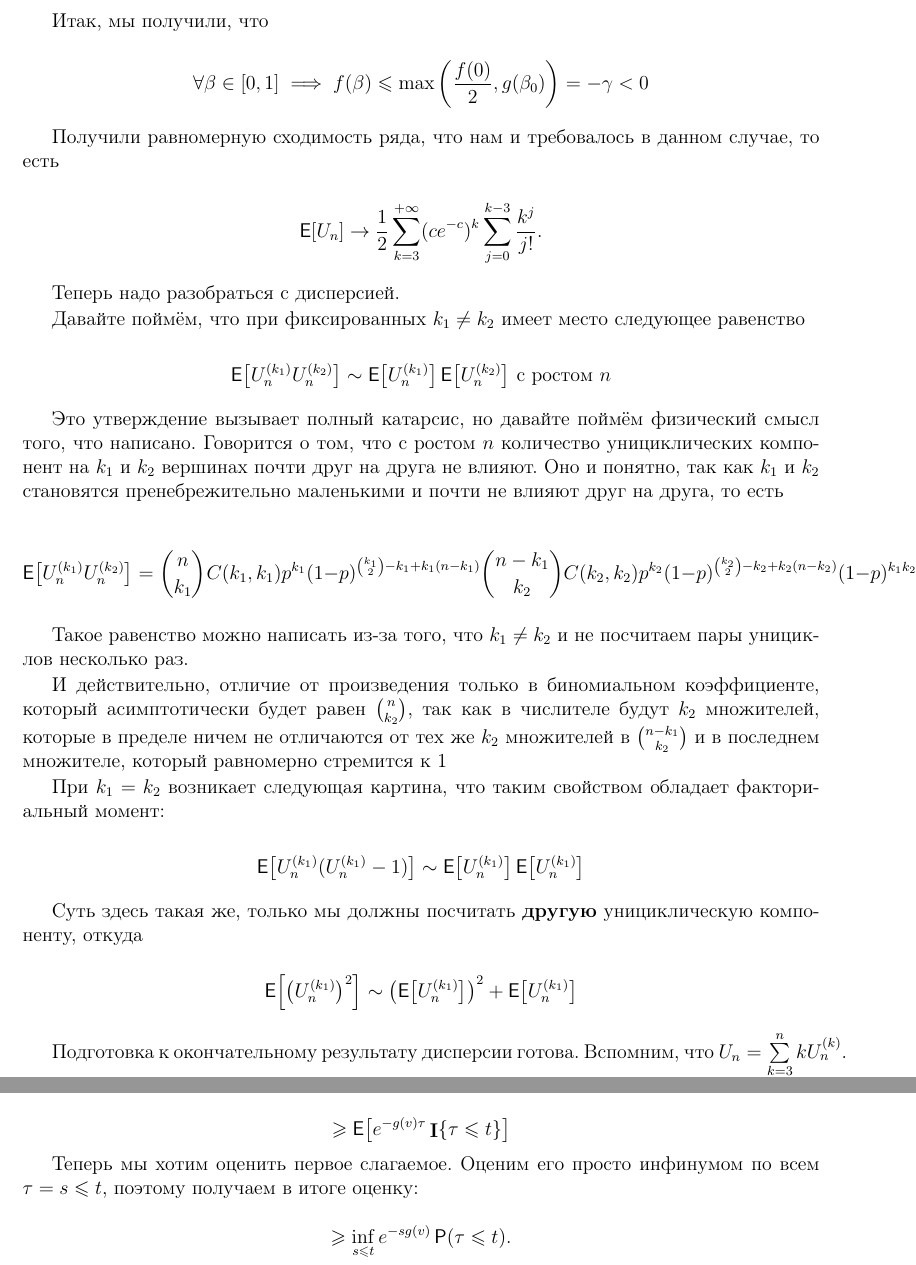
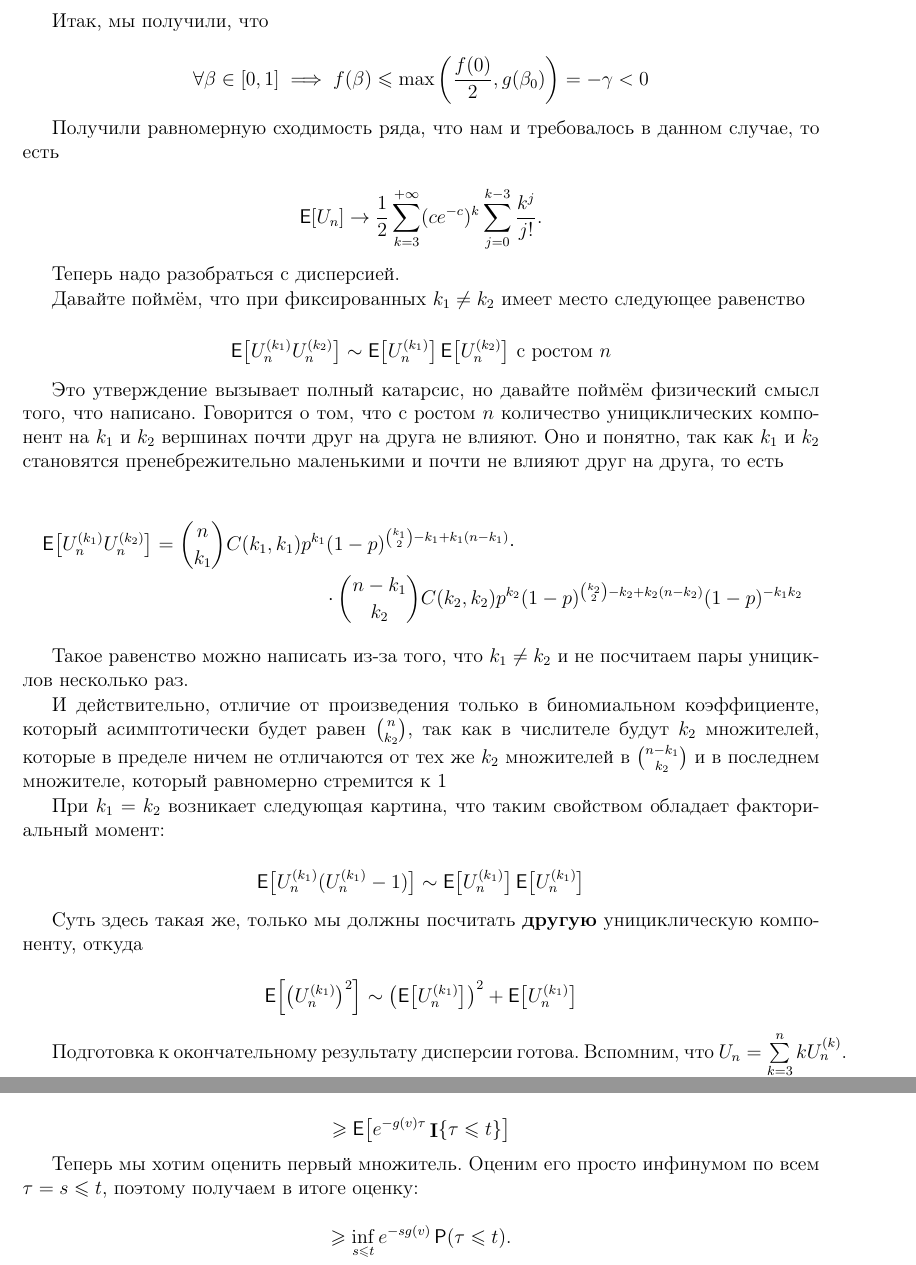
Before and after one commit to hse-ami/lectures, a LaTeX book (probability-theory_16-17_2course/probability-theory_16-17_2course_raidboss.tex, which reads probability-theory_16-17_2course/raidboss-lectures/lecture_raidboss_10_30.03.2017.tex, probability-theory_16-17_2course/raidboss-lectures/lecture_raidboss_13_18.04.2017.tex): two parts of pages 55 and 74 of 81, joined at a grey line, cut so that both start at the same text. Compiled offline with pdfLaTeX.

Commit message:
prob theory raidboss: a bit more typos

```diff
--- a/probability-theory_16-17_2course/raidboss-lectures/lecture_raidboss_10_30.03.2017.tex
+++ b/probability-theory_16-17_2course/raidboss-lectures/lecture_raidboss_10_30.03.2017.tex
@@ -377,11 +377,11 @@
   так как $k_1$ и $k_2$ становятся пренебрежительно маленькими и почти не влияют
   друг на друга, то есть
 
-  \[
+  \begin{multline}
     \E{U_n^{(k_1)} U_n^{(k_2)}} = \binom{n}{k_1} C(k_1, k_1) p^{k_1}
-    (1 - p)^{\binom{k_1}{2} - k_1 + k_1(n - k_1)} \binom{n - k_1}{k_2}
-    C(k_2, k_2) p^{k_2} (1 - p)^{\binom{k_2}{2} - k_2 + k_2(n - k_2)} (1 - p)^{k_1k_2}
-  \]
+    (1 - p)^{\binom{k_1}{2} - k_1 + k_1(n - k_1)}\cdot\\\cdot \binom{n - k_1}{k_2}
+    C(k_2, k_2) p^{k_2} (1 - p)^{\binom{k_2}{2} - k_2 + k_2(n - k_2)} (1 - p)^{-k_1k_2}
+  \end{multline}
 
   Такое равенство можно написать из-за того, что $k_1 \neq k_2$ и не посчитаем
   пары унициклов несколько раз.
--- a/probability-theory_16-17_2course/raidboss-lectures/lecture_raidboss_13_18.04.2017.tex
+++ b/probability-theory_16-17_2course/raidboss-lectures/lecture_raidboss_13_18.04.2017.tex
@@ -466,7 +466,7 @@ $Z_t$ имеем, что $e^{-vy_0} = \E{Z_0} = \E{Z_{\min(\tau, t)}} =
   \geq \E{e^{-g(v)\tau} \I\{\tau \leq t\}}
 \]
 
-Теперь мы хотим оценить первое слагаемое. Оценим его просто инфинумом по всем
+Теперь мы хотим оценить первый множитель. Оценим его просто инфинумом по всем
 $\tau = s \leq t$, поэтому получаем в итоге оценку:
 
 \[
```
Also changed, not shown: probability-theory_16-17_2course/raidboss-lectures/lecture_raidboss_02_31.01.2017.tex (+1 -1 lines), probability-theory_16-17_2course/raidboss-lectures/lecture_raidboss_12_11.04.2017.tex (+1 -1 lines), probability-theory_16-17_2course/raidboss-lectures/lecture_raidboss_13_18.04.2017.tex (10 more changed lines).
